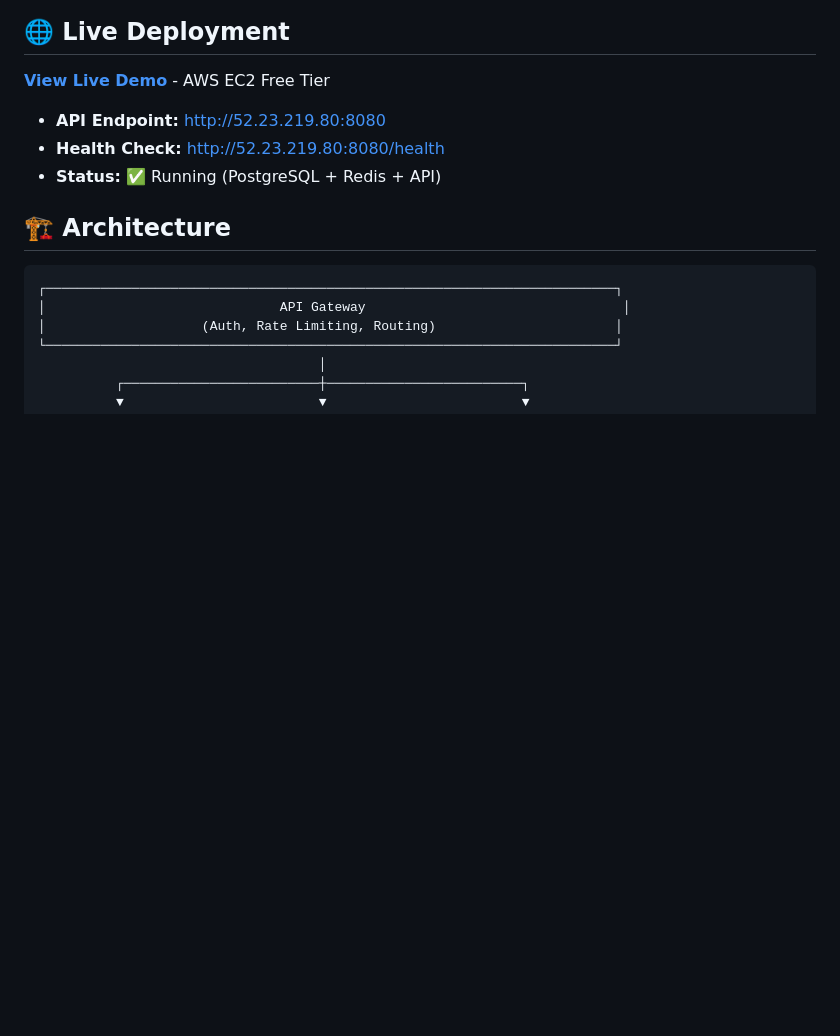
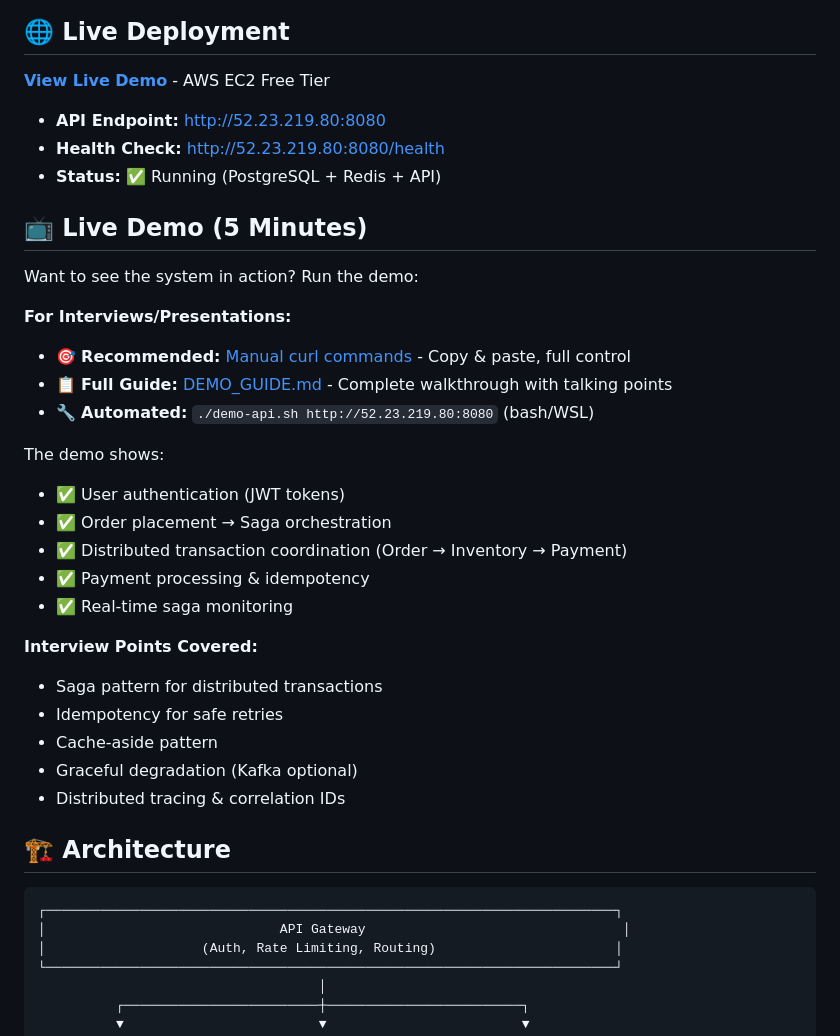
Before and after one commit to Falcon-J/AtlasPay, a Markdown page: README.md, the part around the change. Rendered like a GitHub page; blank space fills up the shorter version.

Commit message:
docs: add demo section to README with interview guidance

```diff
--- a/README.md
+++ b/README.md
@@ -14,6 +14,29 @@ A distributed order and payment platform built with Go, demonstrating saga orche
 - **API Endpoint:** http://52.23.219.80:8080
 - **Health Check:** http://52.23.219.80:8080/health
 - **Status:** ✅ Running (PostgreSQL + Redis + API)
+
+## 📺 Live Demo (5 Minutes)
+
+Want to see the system in action? Run the demo:
+
+**For Interviews/Presentations:**
+- 🎯 **Recommended:** [Manual curl commands](./DEMO_MANUAL_CURL.md) - Copy & paste, full control
+- 📋 **Full Guide:** [DEMO_GUIDE.md](./DEMO_GUIDE.md) - Complete walkthrough with talking points
+- 🔧 **Automated:** `./demo-api.sh http://52.23.219.80:8080` (bash/WSL)
+
+The demo shows:
+- ✅ User authentication (JWT tokens)
+- ✅ Order placement → Saga orchestration
+- ✅ Distributed transaction coordination (Order → Inventory → Payment)
+- ✅ Payment processing & idempotency
+- ✅ Real-time saga monitoring
+
+**Interview Points Covered:**
+- Saga pattern for distributed transactions
+- Idempotency for safe retries
+- Cache-aside pattern
+- Graceful degradation (Kafka optional)
+- Distributed tracing & correlation IDs
 
 ## 🏗️ Architecture
 
```
